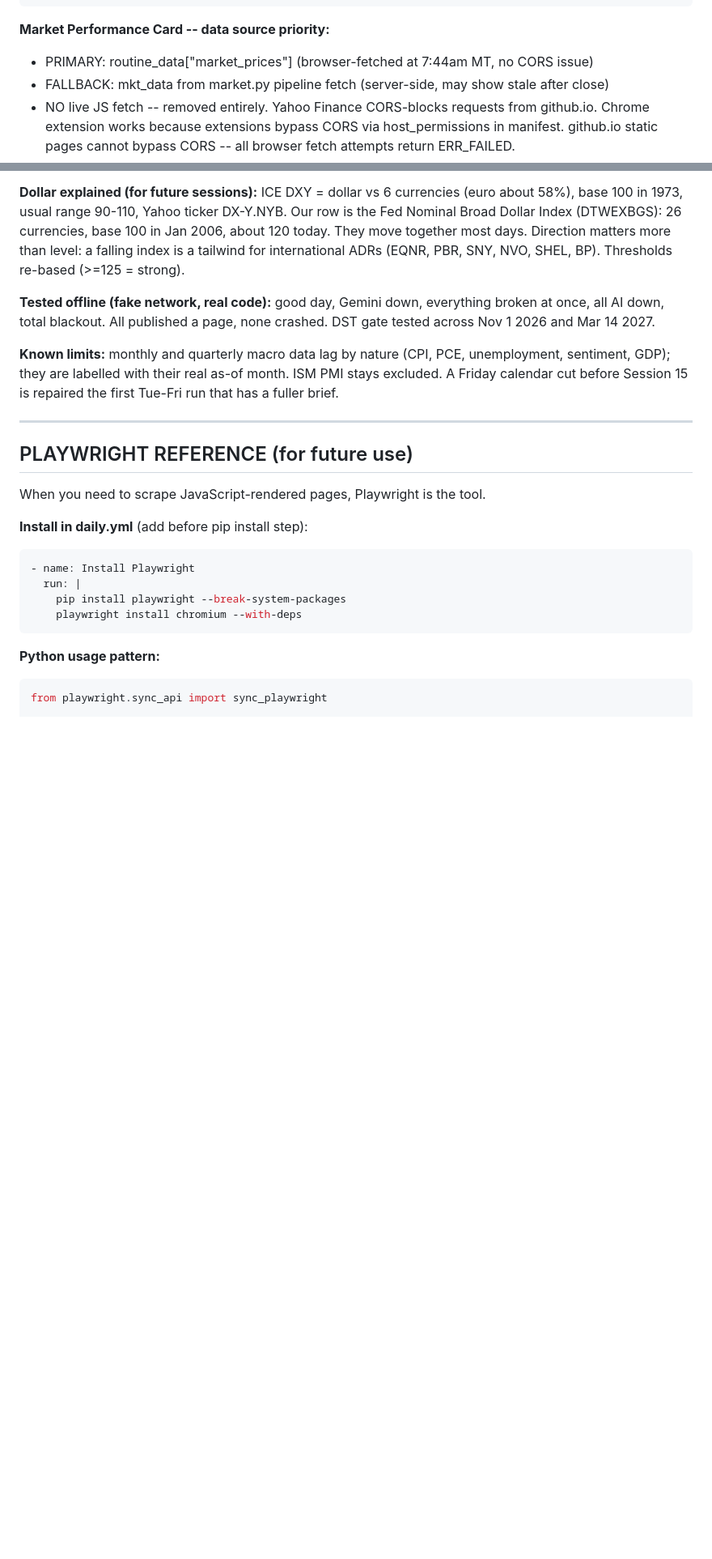
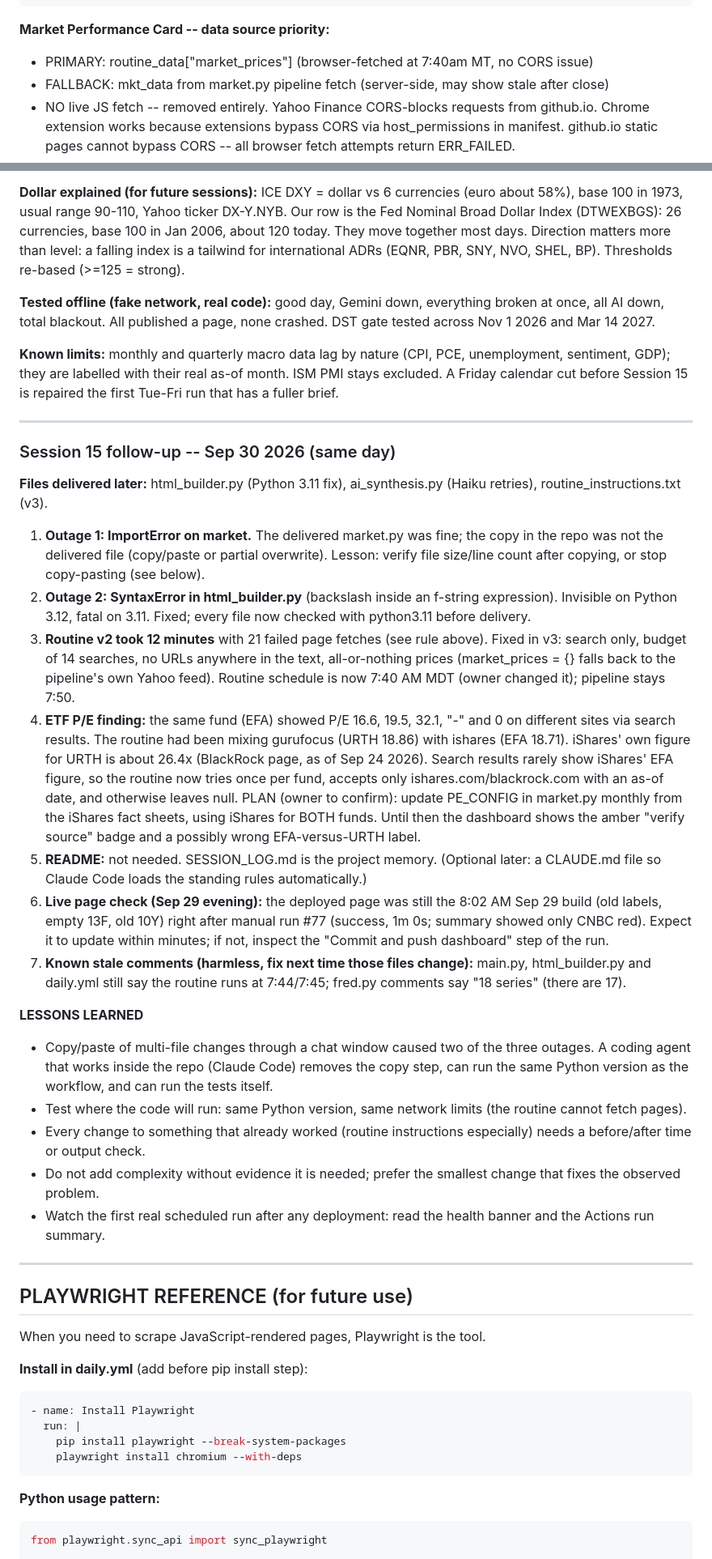
Before and after one commit to anil2040/market-pulse-ai, a Markdown page: SESSION_LOG.md, 2 parts joined by grey strips. Shown at 81% size. Rendered like a GitHub page; blank space fills up the shorter version.

Commit message:
session log updated

````diff
--- a/SESSION_LOG.md
+++ b/SESSION_LOG.md
@@ -228,7 +228,7 @@ Routine 2: 7:44am MT -- "Daily Market Warmup" (machine-readable JSON, writes cla
 ```
 
 **Market Performance Card -- data source priority:**
-- PRIMARY: routine_data["market_prices"] (browser-fetched at 7:44am MT, no CORS issue)
+- PRIMARY: routine_data["market_prices"] (browser-fetched at 7:40am MT, no CORS issue)
 - FALLBACK: mkt_data from market.py pipeline fetch (server-side, may show stale after close)
 - NO live JS fetch -- removed entirely. Yahoo Finance CORS-blocks requests from github.io.
   Chrome extension works because extensions bypass CORS via host_permissions in manifest.
@@ -897,6 +903,40 @@ first Tue-Fri run that has a fuller brief.
 
 ---
 
+### Session 15 follow-up -- Sep 30 2026 (same day)
+**Files delivered later:** html_builder.py (Python 3.11 fix), ai_synthesis.py (Haiku retries), routine_instructions.txt (v3).
+
+1. **Outage 1: ImportError on market.** The delivered market.py was fine; the copy in the repo was not the delivered file
+   (copy/paste or partial overwrite). Lesson: verify file size/line count after copying, or stop copy-pasting (see below).
+2. **Outage 2: SyntaxError in html_builder.py** (backslash inside an f-string expression). Invisible on Python 3.12, fatal on
+   3.11. Fixed; every file now checked with python3.11 before delivery.
+3. **Routine v2 took 12 minutes** with 21 failed page fetches (see rule above). Fixed in v3: search only, budget of 14 searches,
+   no URLs anywhere in the text, all-or-nothing prices (market_prices = {} falls back to the pipeline's own Yahoo feed).
+   Routine schedule is now 7:40 AM MDT (owner changed it); pipeline stays 7:50.
+4. **ETF P/E finding:** the same fund (EFA) showed P/E 16.6, 19.5, 32.1, "-" and 0 on different sites via search results.
+   The routine had been mixing gurufocus (URTH 18.86) with ishares (EFA 18.71). iShares' own figure for URTH is about 26.4x
+   (BlackRock page, as of Sep 24 2026). Search results rarely show iShares' EFA figure, so the routine now tries once per fund,
+   accepts only ishares.com/blackrock.com with an as-of date, and otherwise leaves null. PLAN (owner to confirm): update
+   PE_CONFIG in market.py monthly from the iShares fact sheets, using iShares for BOTH funds. Until then the dashboard shows
+   the amber "verify source" badge and a possibly wrong EFA-versus-URTH label.
+5. **README:** not needed. SESSION_LOG.md is the project memory. (Optional later: a CLAUDE.md file so Claude Code loads the
+   standing rules automatically.)
+6. **Live page check (Sep 29 evening):** the deployed page was still the 8:02 AM Sep 29 build (old labels, empty 13F, old 10Y)
+   right after manual run #77 (success, 1m 0s; summary showed only CNBC red). Expect it to update within minutes; if not,
+   inspect the "Commit and push dashboard" step of the run.
+7. **Known stale comments (harmless, fix next time those files change):** main.py, html_builder.py and daily.yml still say the
+   routine runs at 7:44/7:45; fred.py comments say "18 series" (there are 17).
+
+**LESSONS LEARNED**
+- Copy/paste of multi-file changes through a chat window caused two of the three outages. A coding agent that works inside the
+  repo (Claude Code) removes the copy step, can run the same Python version as the workflow, and can run the tests itself.
+- Test where the code will run: same Python version, same network limits (the routine cannot fetch pages).
+- Every change to something that already worked (routine instructions especially) needs a before/after time or output check.
+- Do not add complexity without evidence it is needed; prefer the smallest change that fixes the observed problem.
+- Watch the first real scheduled run after any deployment: read the health banner and the Actions run summary.
+
+---
+
 ## PLAYWRIGHT REFERENCE (for future use)
 
 When you need to scrape JavaScript-rendered pages, Playwright is the tool.
````
Also changed, not shown: other parts of SESSION_LOG.md (+12 -6 lines).
